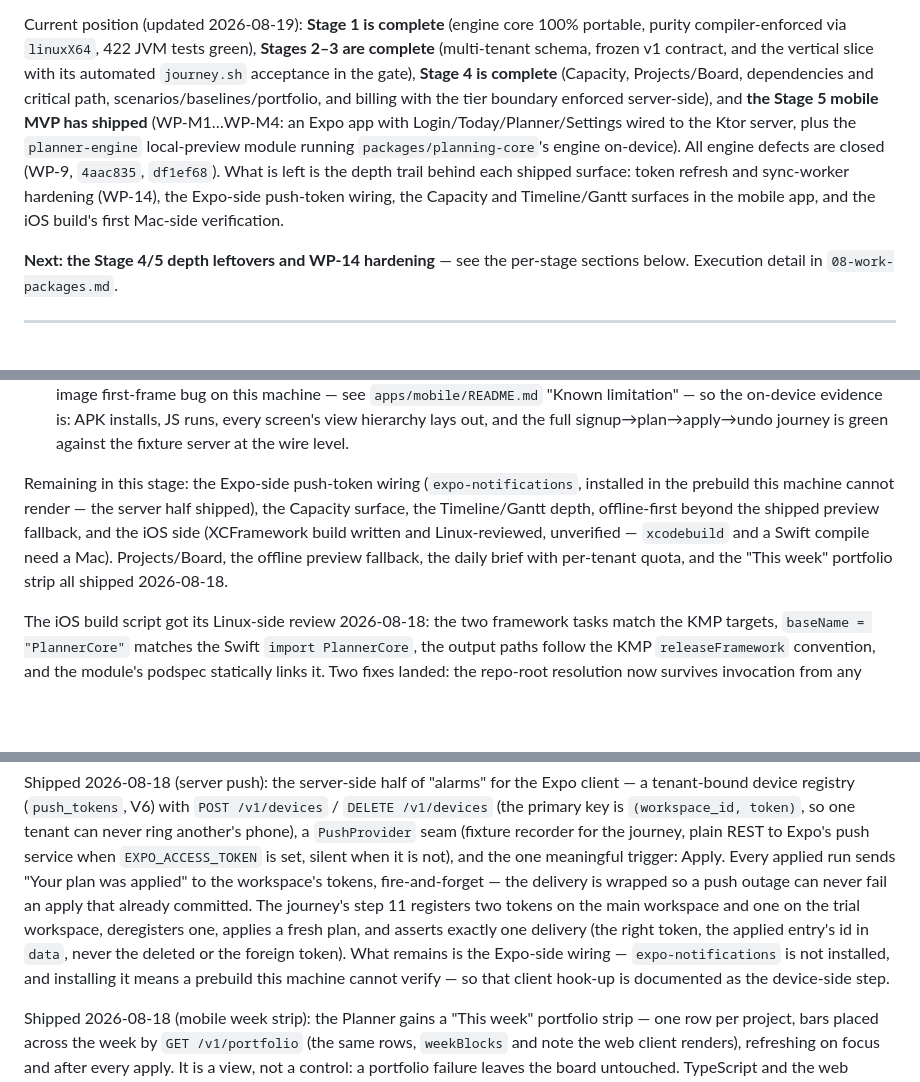
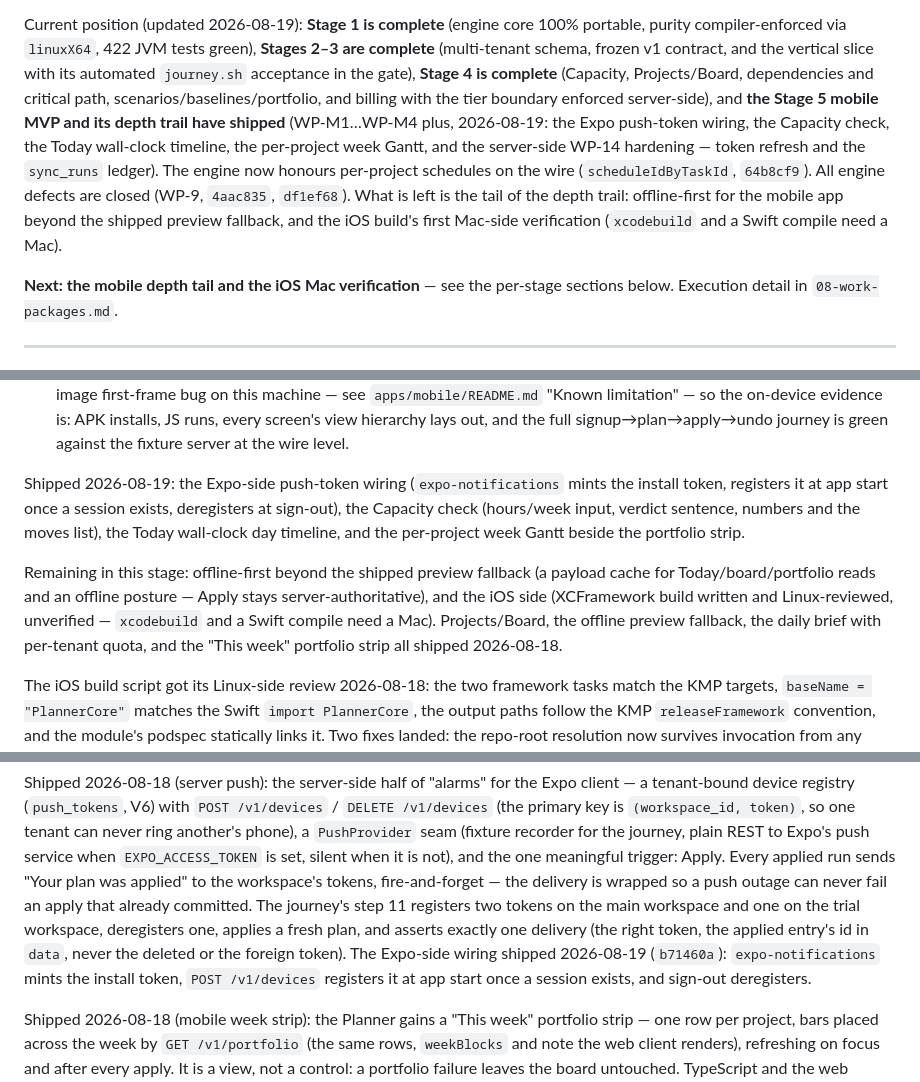
Before and after one commit to Harshit-sehgal/daily-brief-android, a Markdown page: docs/saas/07-roadmap.md, 3 parts joined by grey strips. Rendered like a GitHub page; blank space fills up the shorter version.

```diff
--- a/docs/saas/07-roadmap.md
+++ b/docs/saas/07-roadmap.md
@@ -17,16 +17,17 @@ portable, purity compiler-enforced via `linuxX64`, 422 JVM tests green), **Stage
 complete** (multi-tenant schema, frozen v1 contract, and the vertical slice with its
 automated `journey.sh` acceptance in the gate), **Stage 4 is complete** (Capacity,
 Projects/Board, dependencies and critical path, scenarios/baselines/portfolio, and
-billing with the tier boundary enforced server-side), and **the Stage 5 mobile MVP has
-shipped** (WP-M1…WP-M4: an Expo app with Login/Today/Planner/Settings wired to the Ktor
-server, plus the `planner-engine` local-preview module running `packages/planning-core`'s engine
-on-device). All engine defects are closed (WP-9, `4aac835`, `df1ef68`).
-What is left is the depth trail behind each shipped surface: token refresh and
-sync-worker hardening (WP-14), the Expo-side push-token wiring, the Capacity and
-Timeline/Gantt surfaces in the mobile app, and the iOS build's first Mac-side
-verification.
+billing with the tier boundary enforced server-side), and **the Stage 5 mobile MVP and its
+depth trail have shipped** (WP-M1…WP-M4 plus, 2026-08-19: the Expo push-token wiring,
+the Capacity check, the Today wall-clock timeline, the per-project week Gantt, and the
+server-side WP-14 hardening — token refresh and the `sync_runs` ledger). The engine now
+honours per-project schedules on the wire (`scheduleIdByTaskId`, `64b8cf9`). All engine
+defects are closed (WP-9, `4aac835`, `df1ef68`).
+What is left is the tail of the depth trail: offline-first for the mobile app beyond the
+shipped preview fallback, and the iOS build's first Mac-side verification (`xcodebuild`
+and a Swift compile need a Mac).
 
-**Next: the Stage 4/5 depth leftovers and WP-14 hardening** — see the per-stage sections below.
+**Next: the mobile depth tail and the iOS Mac verification** — see the per-stage sections below.
 Execution detail in `08-work-packages.md`.
 
 ---
@@ -253,12 +254,18 @@ What shipped (WP-M1…WP-M4):
   runs, every screen's view hierarchy lays out, and the full signup→plan→apply→undo journey
   is green against the fixture server at the wire level.
 
-Remaining in this stage: the Expo-side push-token wiring (`expo-notifications`, installed
-in the prebuild this machine cannot render — the server half shipped), the Capacity
-surface, the Timeline/Gantt depth, offline-first beyond the shipped preview fallback, and
-the iOS side (XCFramework build written and Linux-reviewed, unverified — `xcodebuild`
-and a Swift compile need a Mac). Projects/Board, the offline preview fallback, the daily
-brief with per-tenant quota, and the "This week" portfolio strip all shipped 2026-08-18.
+Shipped 2026-08-19: the Expo-side push-token wiring (`expo-notifications` mints the
+install token, registers it at app start once a session exists, deregisters at
+sign-out), the Capacity check (hours/week input, verdict sentence, numbers and the moves
+list), the Today wall-clock day timeline, and the per-project week Gantt beside the
+portfolio strip.
+
+Remaining in this stage: offline-first beyond the shipped preview fallback (a payload
+cache for Today/board/portfolio reads and an offline posture — Apply stays
+server-authoritative), and the iOS side (XCFramework build written and Linux-reviewed,
+unverified — `xcodebuild` and a Swift compile need a Mac). Projects/Board, the offline
+preview fallback, the daily brief with per-tenant quota, and the "This week" portfolio
+strip all shipped 2026-08-18.
 
 The iOS build script got its Linux-side review 2026-08-18: the two framework tasks match
 the KMP targets, `baseName = "PlannerCore"` matches the Swift `import PlannerCore`, the
@@ -293,9 +300,9 @@ applied" to the workspace's tokens, fire-and-forget — the delivery is wrapped
 outage can never fail an apply that already committed. The journey's step 11 registers
 two tokens on the main workspace and one on the trial workspace, deregisters one, applies
 a fresh plan, and asserts exactly one delivery (the right token, the applied entry's id
-in `data`, never the deleted or the foreign token). What remains is the Expo-side
-wiring — `expo-notifications` is not installed, and installing it means a prebuild this
-machine cannot verify — so that client hook-up is documented as the device-side step.
+in `data`, never the deleted or the foreign token). The Expo-side wiring shipped
+2026-08-19 (`b71460a`): `expo-notifications` mints the install token, `POST /v1/devices`
+registers it at app start once a session exists, and sign-out deregisters.
 
 Shipped 2026-08-18 (mobile week strip): the Planner gains a "This week" portfolio strip —
 one row per project, bars placed across the week by `GET /v1/portfolio` (the same rows,
```
Also changed, not shown: docs/AGENT_NOTES.md (+26 -5 lines).
